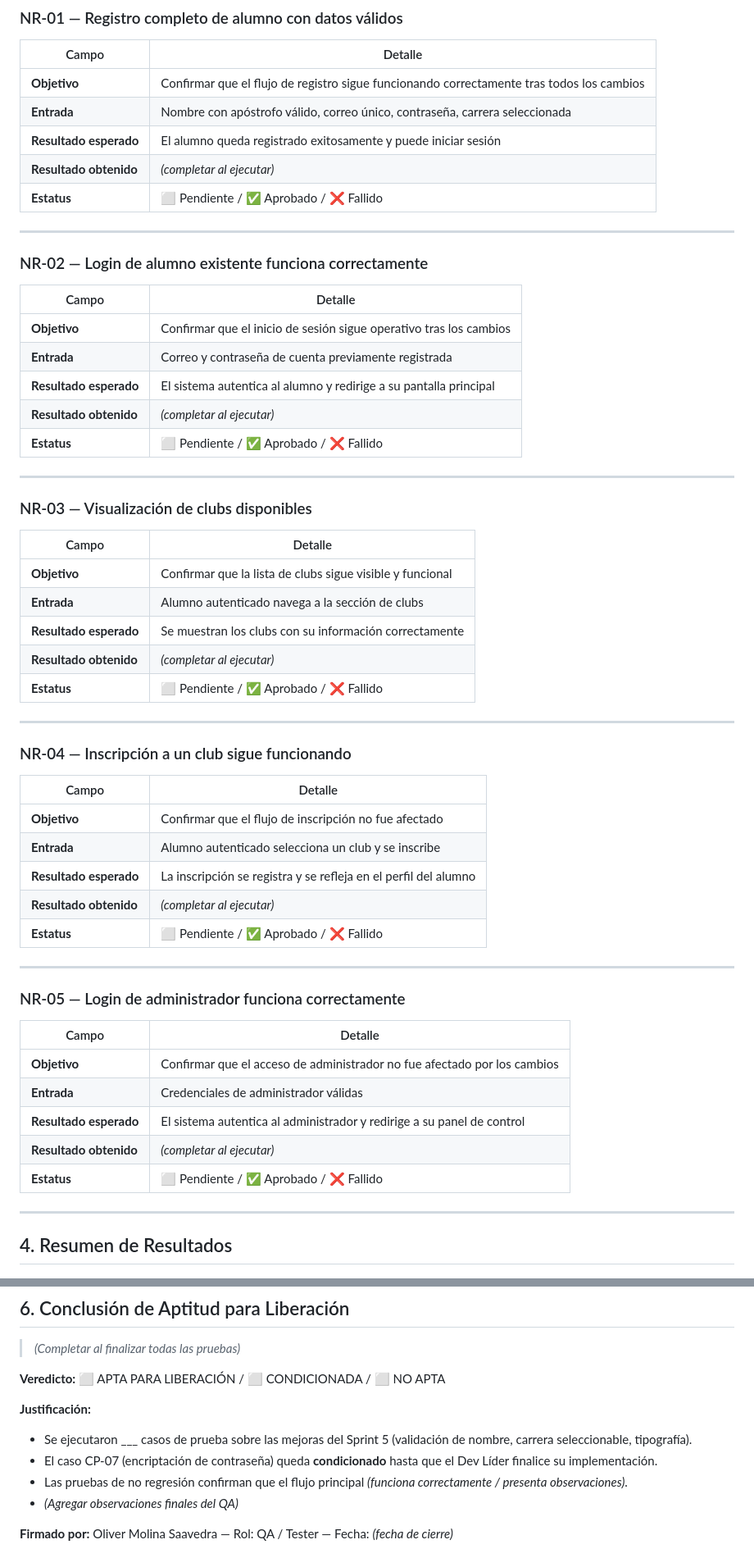
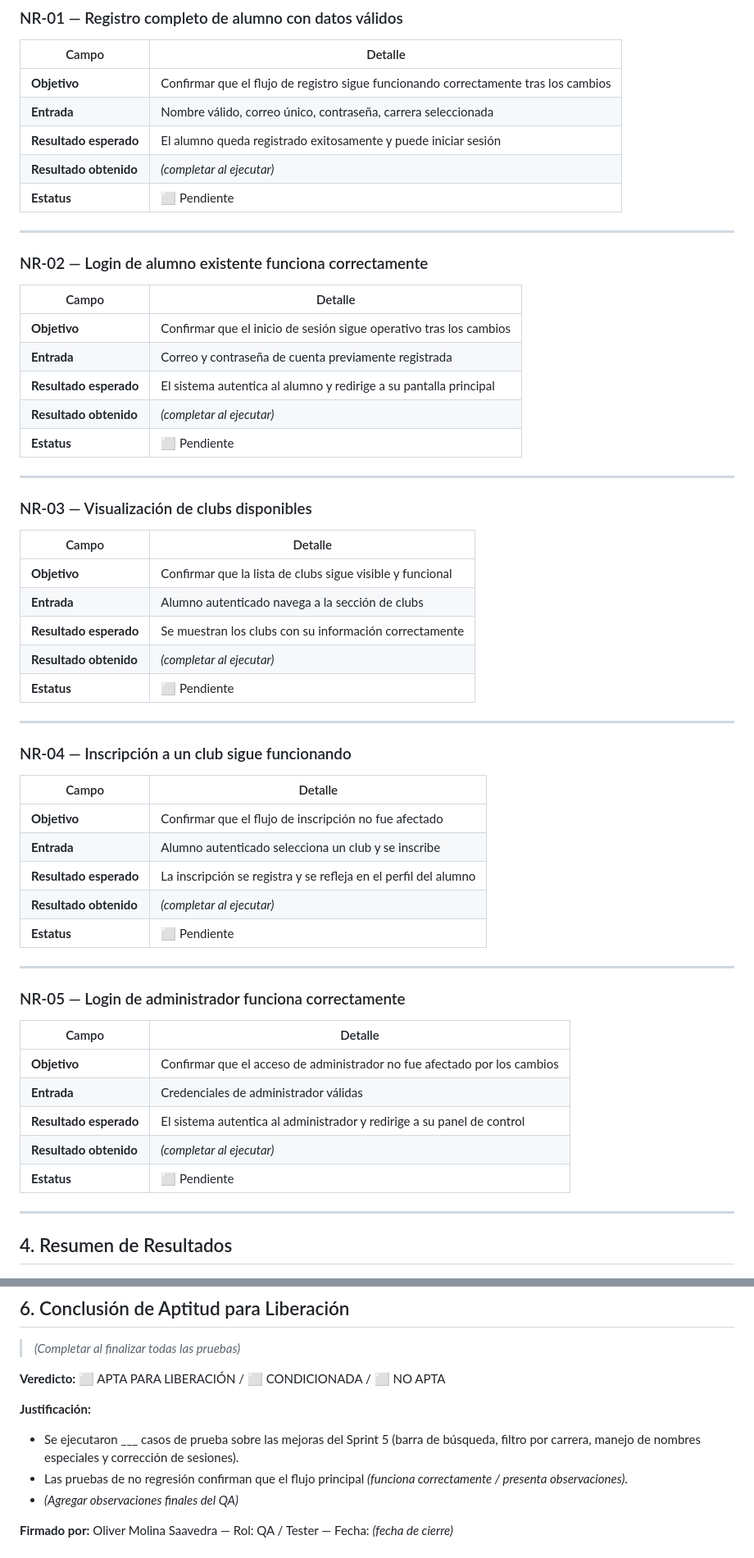
Before and after one commit to bandianvielma23isc-stack/school-proyect-, a Markdown page: docs/test_report_sprint5.md, 2 parts joined by grey strips. Shown at 82% size. Drawn GitHub-style.

```diff
--- a/docs/test_report_sprint5.md
+++ b/docs/test_report_sprint5.md
@@ -149,11 +152,11 @@ Verifican que los cambios del Sprint 5 **no rompieron funcionalidades que ya exi
 
 | Campo | Detalle |
 |---|---|
-| **Objetivo** | Confirmar que el flujo de registro sigue funcionando correctamente tras todos los cambios |
-| **Entrada** | Nombre con apóstrofo válido, correo único, contraseña, carrera seleccionada |
+| **Objetivo** | Confirmar que el flujo de registro sigue funcionando correctamente tras los cambios |
+| **Entrada** | Nombre válido, correo único, contraseña, carrera seleccionada |
 | **Resultado esperado** | El alumno queda registrado exitosamente y puede iniciar sesión |
 | **Resultado obtenido** | _(completar al ejecutar)_ |
-| **Estatus** | ⬜ Pendiente / ✅ Aprobado / ❌ Fallido |
+| **Estatus** | ⬜ Pendiente |
 
 ---
 
@@ -165,7 +168,7 @@ Verifican que los cambios del Sprint 5 **no rompieron funcionalidades que ya exi
 | **Entrada** | Correo y contraseña de cuenta previamente registrada |
 | **Resultado esperado** | El sistema autentica al alumno y redirige a su pantalla principal |
 | **Resultado obtenido** | _(completar al ejecutar)_ |
-| **Estatus** | ⬜ Pendiente / ✅ Aprobado / ❌ Fallido |
+| **Estatus** | ⬜ Pendiente |
 
 ---
 
@@ -177,7 +180,7 @@ Verifican que los cambios del Sprint 5 **no rompieron funcionalidades que ya exi
 | **Entrada** | Alumno autenticado navega a la sección de clubs |
 | **Resultado esperado** | Se muestran los clubs con su información correctamente |
 | **Resultado obtenido** | _(completar al ejecutar)_ |
-| **Estatus** | ⬜ Pendiente / ✅ Aprobado / ❌ Fallido |
+| **Estatus** | ⬜ Pendiente |
 
 ---
 
@@ -189,7 +192,7 @@ Verifican que los cambios del Sprint 5 **no rompieron funcionalidades que ya exi
 | **Entrada** | Alumno autenticado selecciona un club y se inscribe |
 | **Resultado esperado** | La inscripción se registra y se refleja en el perfil del alumno |
 | **Resultado obtenido** | _(completar al ejecutar)_ |
-| **Estatus** | ⬜ Pendiente / ✅ Aprobado / ❌ Fallido |
+| **Estatus** | ⬜ Pendiente |
 
 ---
 
@@ -201,7 +204,7 @@ Verifican que los cambios del Sprint 5 **no rompieron funcionalidades que ya exi
 | **Entrada** | Credenciales de administrador válidas |
 | **Resultado esperado** | El sistema autentica al administrador y redirige a su panel de control |
 | **Resultado obtenido** | _(completar al ejecutar)_ |
-| **Estatus** | ⬜ Pendiente / ✅ Aprobado / ❌ Fallido |
+| **Estatus** | ⬜ Pendiente |
 
 ---
 
@@ -233,8 +236,7 @@ Verifican que los cambios del Sprint 5 **no rompieron funcionalidades que ya exi
 
 **Justificación:**
 
-- Se ejecutaron ___ casos de prueba sobre las mejoras del Sprint 5 (validación de nombre, carrera seleccionable, tipografía).
-- El caso CP-07 (encriptación de contraseña) queda **condicionado** hasta que el Dev Líder finalice su implementación.
+- Se ejecutaron ___ casos de prueba sobre las mejoras del Sprint 5 (barra de búsqueda, filtro por carrera, manejo de nombres especiales y corrección de sesiones).
 - Las pruebas de no regresión confirman que el flujo principal _(funciona correctamente / presenta observaciones)_.
 - _(Agregar observaciones finales del QA)_
 
```
Also changed, not shown: other parts of docs/test_report_sprint5.md (+52 -49 lines).
